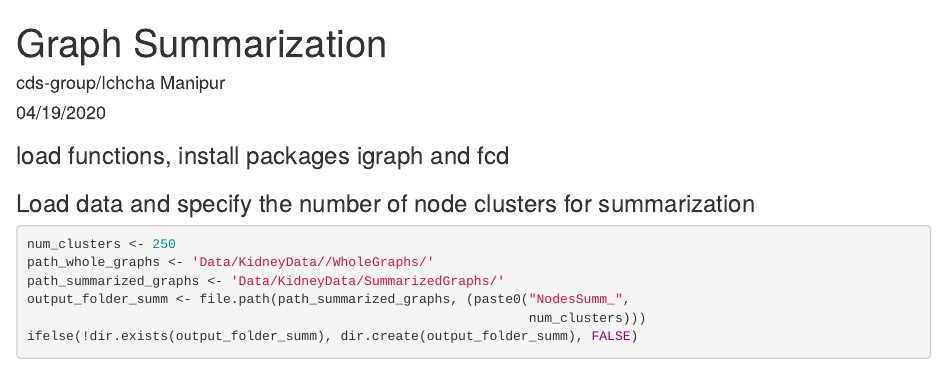
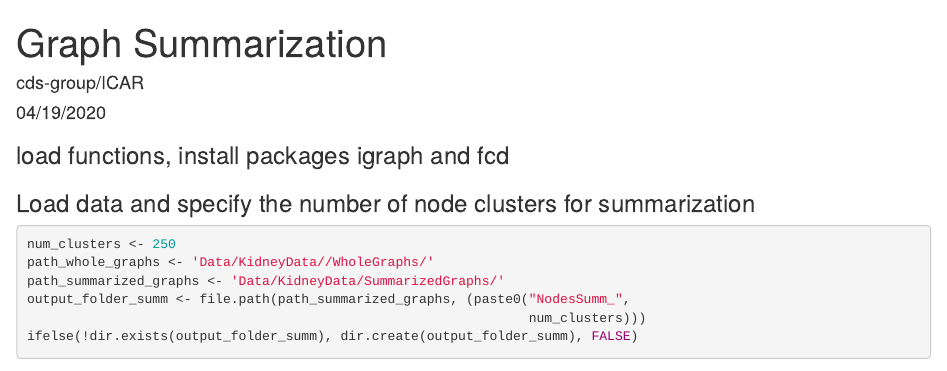
Before and after one commit to cds-group/GraphSummarize, an R Markdown document (RunGraphSummarize.Rmd): the page in a window 1100 px wide, from its top. Rendered offline with R 4.5, knitr and Pandoc, with nearby package versions; some code elsewhere in the file could not run offline.

Commit message:
Update RunGraphSummarize.Rmd

```diff
--- a/RunGraphSummarize.Rmd
+++ b/RunGraphSummarize.Rmd
@@ -1,6 +1,6 @@
 ---
 title: "Graph Summarization"
-author: "cds-group/Ichcha Manipur"
+author: "cds-group/ICAR"
 date: "04/19/2020"
 output: html_document
 ---
```
